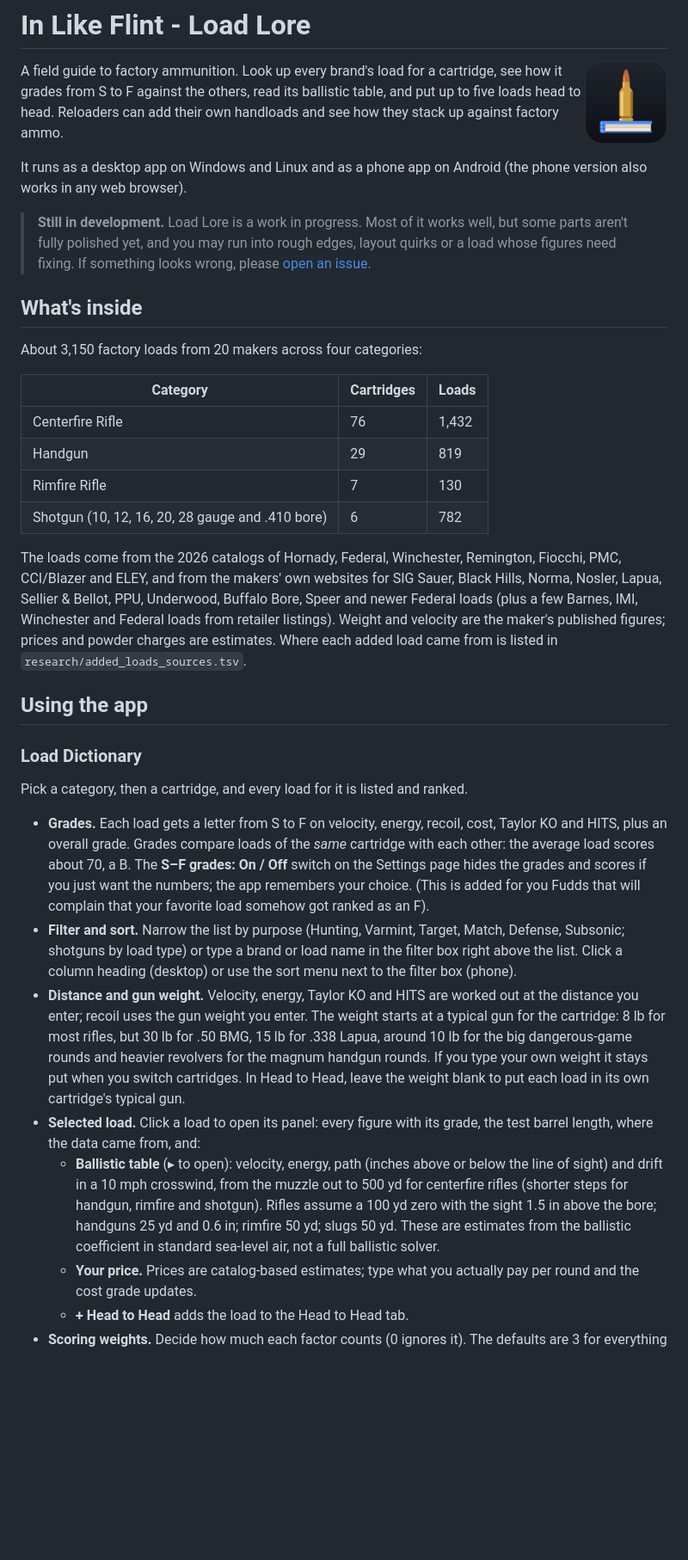
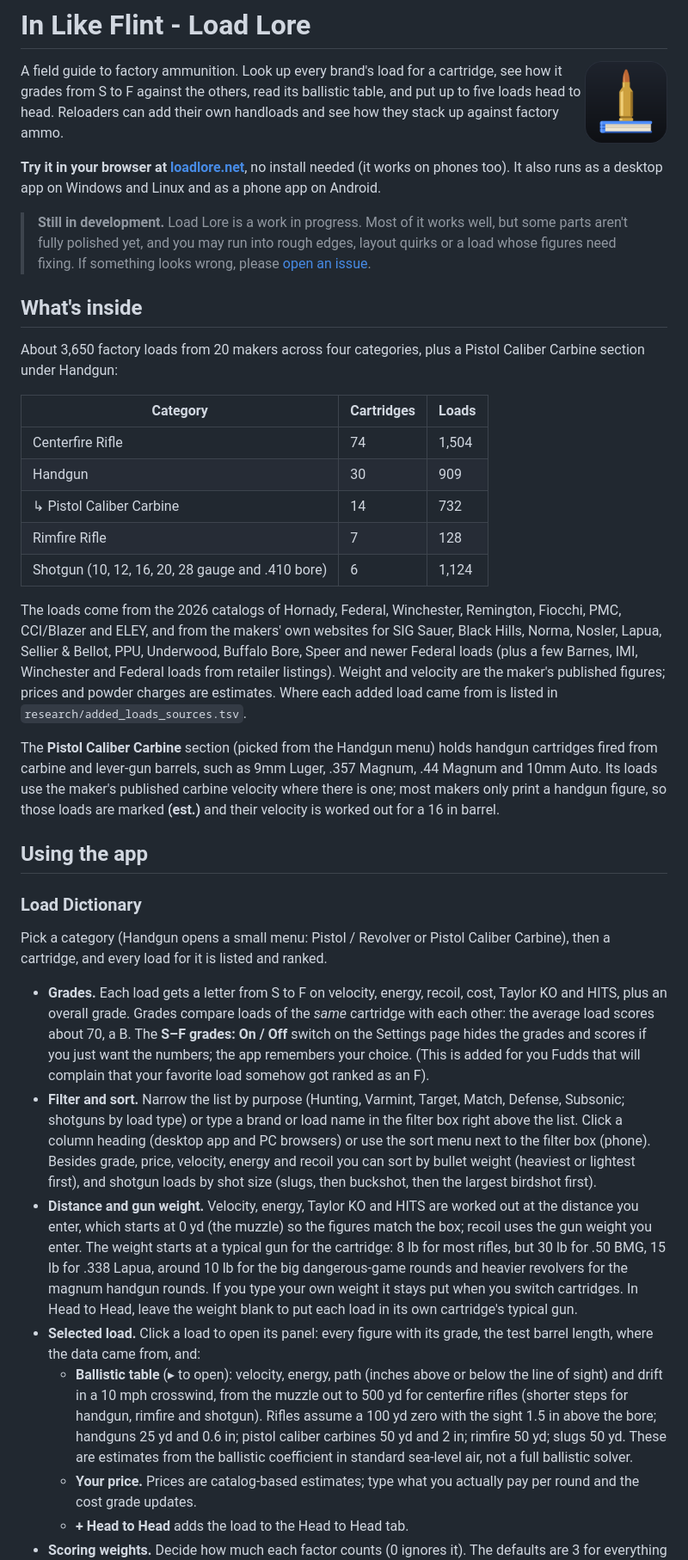
Before and after one commit to mrakz03/Load-Lore, a Markdown page: README.md, the part around one of its changes. Shown at 86% size. Drawn GitHub-style; blank space fills up the shorter version.

Commit message:
README: point to the web version at loadlore.net, add PCC, sorts and 0 yd default
Co-Authored-By: Claude Opus 5.5 <noreply@anthropic.com>
Claude-Session: https://claude.ai/code/session_01Rhyr9rY1GbE1hr4eUDmAS2

```diff
--- a/README.md
+++ b/README.md
@@ -4,34 +4,37 @@
 
 A field guide to factory ammunition. Look up every brand's load for a cartridge, see how it grades from S to F against the others, read its ballistic table, and put up to five loads head to head. Reloaders can add their own handloads and see how they stack up against factory ammo.
 
-It runs as a desktop app on Windows and Linux and as a phone app on Android (the phone version also works in any web browser).
+**Try it in your browser at [loadlore.net](https://loadlore.net)**, no install needed (it works on phones too). It also runs as a desktop app on Windows and Linux and as a phone app on Android.
 
 
 > **Still in development.** Load Lore is a work in progress. Most of it works well, but some parts aren't fully polished yet, and you may run into rough edges, layout quirks or a load whose figures need fixing. If something looks wrong, please [open an issue](https://github.com/mrakz03/Load-Lore/issues).
 
 ## What's inside
 
-About 3,150 factory loads from 20 makers across four categories:
+About 3,650 factory loads from 20 makers across four categories, plus a Pistol Caliber Carbine section under Handgun:
 
 | Category | Cartridges | Loads |
 |---|---|---|
-| Centerfire Rifle | 76 | 1,432 |
-| Handgun | 29 | 819 |
-| Rimfire Rifle | 7 | 130 |
-| Shotgun (10, 12, 16, 20, 28 gauge and .410 bore) | 6 | 782 |
+| Centerfire Rifle | 74 | 1,504 |
+| Handgun | 30 | 909 |
+| ↳ Pistol Caliber Carbine | 14 | 732 |
+| Rimfire Rifle | 7 | 128 |
+| Shotgun (10, 12, 16, 20, 28 gauge and .410 bore) | 6 | 1,124 |
 
 The loads come from the 2026 catalogs of Hornady, Federal, Winchester, Remington, Fiocchi, PMC, CCI/Blazer and ELEY, and from the makers' own websites for SIG Sauer, Black Hills, Norma, Nosler, Lapua, Sellier & Bellot, PPU, Underwood, Buffalo Bore, Speer and newer Federal loads (plus a few Barnes, IMI, Winchester and Federal loads from retailer listings). Weight and velocity are the maker's published figures; prices and powder charges are estimates. Where each added load came from is listed in `research/added_loads_sources.tsv`.
+
+The **Pistol Caliber Carbine** section (picked from the Handgun menu) holds handgun cartridges fired from carbine and lever-gun barrels, such as 9mm Luger, .357 Magnum, .44 Magnum and 10mm Auto. Its loads use the maker's published carbine velocity where there is one; most makers only print a handgun figure, so those loads are marked **(est.)** and their velocity is worked out for a 16 in barrel.
 
 ## Using the app
 
 ### Load Dictionary
-Pick a category, then a cartridge, and every load for it is listed and ranked.
+Pick a category (Handgun opens a small menu: Pistol / Revolver or Pistol Caliber Carbine), then a cartridge, and every load for it is listed and ranked.
 
 - **Grades.** Each load gets a letter from S to F on velocity, energy, recoil, cost, Taylor KO and HITS, plus an overall grade. Grades compare loads of the *same* cartridge with each other: the average load scores about 70, a B. The **S–F grades: On / Off** switch on the Settings page hides the grades and scores if you just want the numbers; the app remembers your choice. (This is added for you Fudds that will complain that your favorite load somehow got ranked as an F).
-- **Filter and sort.** Narrow the list by purpose (Hunting, Varmint, Target, Match, Defense, Subsonic; shotguns by load type) or type a brand or load name in the filter box right above the list. Click a column heading (desktop) or use the sort menu next to the filter box (phone).
-- **Distance and gun weight.** Velocity, energy, Taylor KO and HITS are worked out at the distance you enter; recoil uses the gun weight you enter. The weight starts at a typical gun for the cartridge: 8 lb for most rifles, but 30 lb for .50 BMG, 15 lb for .338 Lapua, around 10 lb for the big dangerous-game rounds and heavier revolvers for the magnum handgun rounds. If you type your own weight it stays put when you switch cartridges. In Head to Head, leave the weight blank to put each load in its own cartridge's typical gun.
+- **Filter and sort.** Narrow the list by purpose (Hunting, Varmint, Target, Match, Defense, Subsonic; shotguns by load type) or type a brand or load name in the filter box right above the list. Click a column heading (desktop app and PC browsers) or use the sort menu next to the filter box (phone). Besides grade, price, velocity, energy and recoil you can sort by bullet weight (heaviest or lightest first), and shotgun loads by shot size (slugs, then buckshot, then the largest birdshot first).
+- **Distance and gun weight.** Velocity, energy, Taylor KO and HITS are worked out at the distance you enter, which starts at 0 yd (the muzzle) so the figures match the box; recoil uses the gun weight you enter. The weight starts at a typical gun for the cartridge: 8 lb for most rifles, but 30 lb for .50 BMG, 15 lb for .338 Lapua, around 10 lb for the big dangerous-game rounds and heavier revolvers for the magnum handgun rounds. If you type your own weight it stays put when you switch cartridges. In Head to Head, leave the weight blank to put each load in its own cartridge's typical gun.
 - **Selected load.** Click a load to open its panel: every figure with its grade, the test barrel length, where the data came from, and:
-  - **Ballistic table** (▸ to open): velocity, energy, path (inches above or below the line of sight) and drift in a 10 mph crosswind, from the muzzle out to 500 yd for centerfire rifles (shorter steps for handgun, rimfire and shotgun). Rifles assume a 100 yd zero with the sight 1.5 in above the bore; handguns 25 yd and 0.6 in; rimfire 50 yd; slugs 50 yd. These are estimates from the ballistic coefficient in standard sea-level air, not a full ballistic solver.
+  - **Ballistic table** (▸ to open): velocity, energy, path (inches above or below the line of sight) and drift in a 10 mph crosswind, from the muzzle out to 500 yd for centerfire rifles (shorter steps for handgun, rimfire and shotgun). Rifles assume a 100 yd zero with the sight 1.5 in above the bore; handguns 25 yd and 0.6 in; pistol caliber carbines 50 yd and 2 in; rimfire 50 yd; slugs 50 yd. These are estimates from the ballistic coefficient in standard sea-level air, not a full ballistic solver.
   - **Your price.** Prices are catalog-based estimates; type what you actually pay per round and the cost grade updates.
   - **+ Head to Head** adds the load to the Head to Head tab.
 - **Scoring weights.** Decide how much each factor counts (0 ignores it). The defaults are 3 for everything except recoil (1); rimfire weighs cost double, and shotguns skip Taylor KO and HITS.
```
Also changed, not shown: other parts of README.md (+7 -3 lines).
